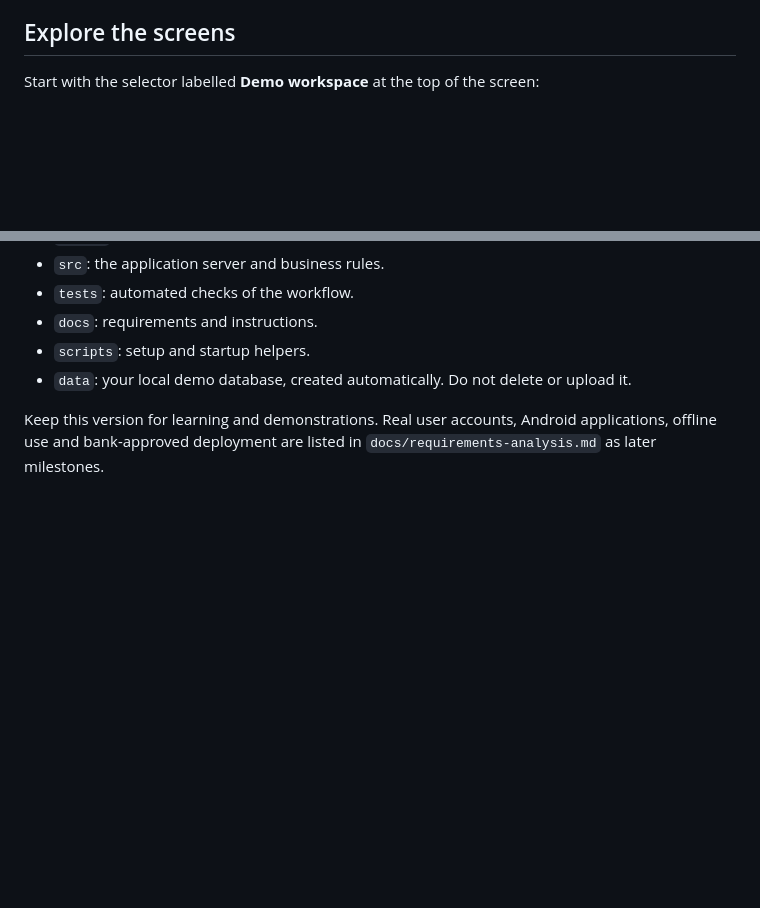
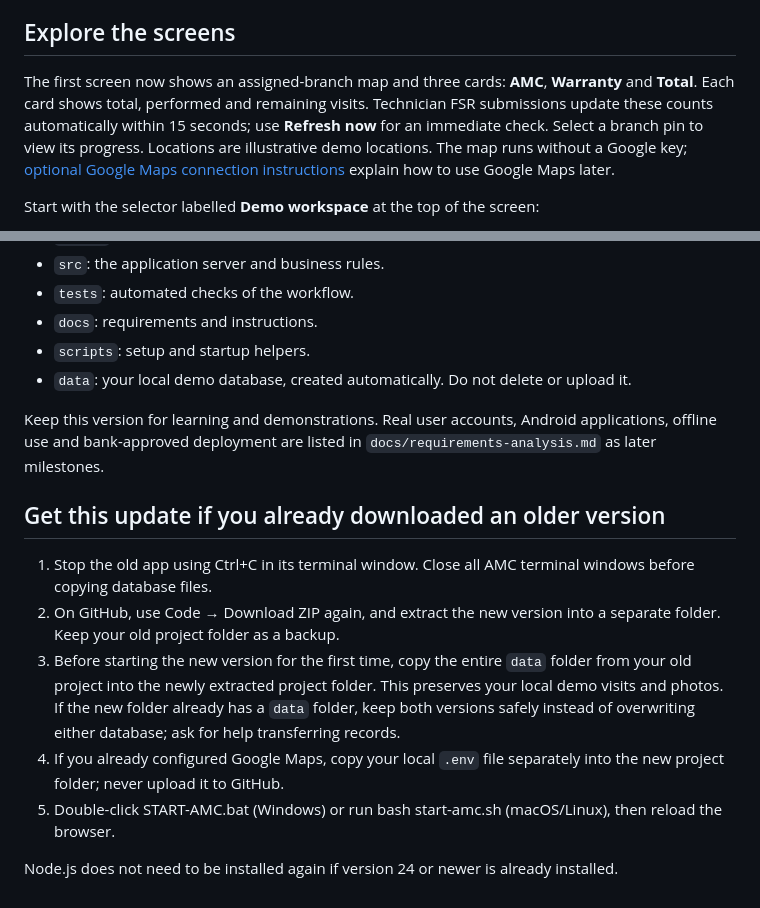
Before and after one commit to millitatechsolutions/AMC-APP, a Markdown page: docs/beginner-guide.md, 2 parts joined by grey strips. Rendered like a GitHub page; blank space fills up the shorter version.

```diff
--- a/docs/beginner-guide.md
+++ b/docs/beginner-guide.md
@@ -32,6 +32,8 @@ node scripts/start.mjs
 The starter checks Node.js, runs the existing validation/tests, and chooses a free local port between 3000 and 3010. It does not reset your database. The Windows and macOS/Linux starter files call the same script. The Windows wrapper is provided but has not been tested on Windows in this Linux environment.
 
 ## Explore the screens
+
+The first screen now shows an assigned-branch map and three cards: **AMC**, **Warranty** and **Total**. Each card shows total, performed and remaining visits. Technician FSR submissions update these counts automatically within 15 seconds; use **Refresh now** for an immediate check. Select a branch pin to view its progress. Locations are illustrative demo locations. The map runs without a Google key; [optional Google Maps connection instructions](branch-map-and-overview.md) explain how to use Google Maps later.
 
 Start with the selector labelled **Demo workspace** at the top of the screen:
 
@@ -78,3 +80,13 @@ You can also acknowledge a warranty visit at branch 0001: it still contributes *
 - `data`: your local demo database, created automatically. Do not delete or upload it.
 
 Keep this version for learning and demonstrations. Real user accounts, Android applications, offline use and bank-approved deployment are listed in `docs/requirements-analysis.md` as later milestones.
+
+## Get this update if you already downloaded an older version
+
+1. Stop the old app using Ctrl+C in its terminal window. Close all AMC terminal windows before copying database files.
+2. On GitHub, use Code → Download ZIP again, and extract the new version into a separate folder. Keep your old project folder as a backup.
+3. Before starting the new version for the first time, copy the entire `data` folder from your old project into the newly extracted project folder. This preserves your local demo visits and photos. If the new folder already has a `data` folder, keep both versions safely instead of overwriting either database; ask for help transferring records.
+4. If you already configured Google Maps, copy your local `.env` file separately into the new project folder; never upload it to GitHub.
+5. Double-click START-AMC.bat (Windows) or run bash start-amc.sh (macOS/Linux), then reload the browser.
+
+Node.js does not need to be installed again if version 24 or newer is already installed.
```
Also changed, not shown: README.md (+7 -0 lines), docs/architecture.md (+6 -2 lines), docs/branch-map-and-overview.md (added, +36 -0 lines), docs/screenshots/overview.png (added), 11 other files.
